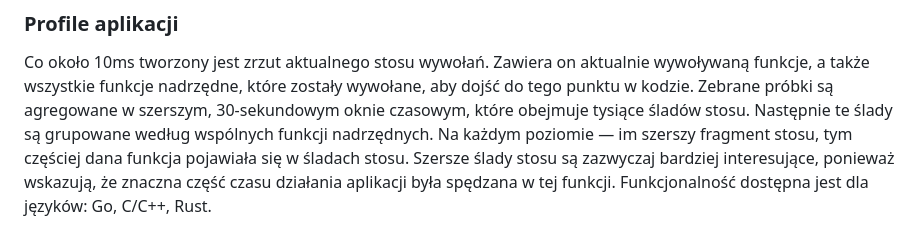
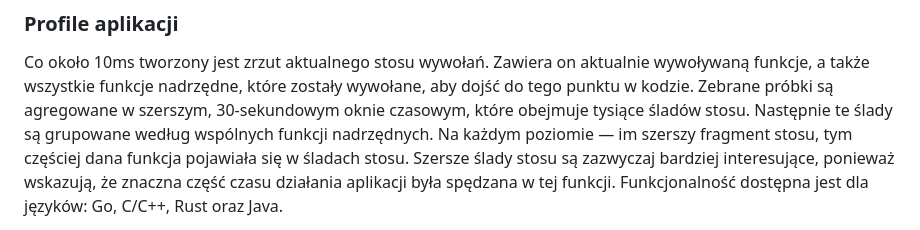
Before and after one commit to yoinker57/SUU-Project, a Markdown page: README.md, the part around the change printed below. GitHub-like rendering.

```diff
--- a/README.md
+++ b/README.md
@@ -253,5 +253,5 @@ Pixie monitoruje wywołania stemowe związane z siecią. Dzięki temu może prze
 
 ### Profile aplikacji
 Co około 10ms tworzony jest zrzut aktualnego stosu wywołań. Zawiera on aktualnie wywoływaną funkcje, a także wszystkie funkcje nadrzędne, które zostały wywołane, aby dojść do tego punktu w kodzie. Zebrane próbki są agregowane w szerszym, 30-sekundowym oknie czasowym, które obejmuje tysiące śladów stosu. Następnie te ślady są grupowane według wspólnych funkcji nadrzędnych. Na każdym poziomie — im szerszy fragment stosu, tym częściej dana funkcja pojawiała się w śladach stosu. Szersze ślady stosu są zazwyczaj bardziej interesujące, ponieważ wskazują, że znaczna część czasu działania aplikacji była spędzana w tej funkcji.
-Funkcjonalność dostępna jest dla języków: Go, C/C++, Rust.
+Funkcjonalność dostępna jest dla języków: Go, C/C++, Rust oraz Java.
 
```
Also changed, not shown: other parts of README.md (+1 -1 lines).
